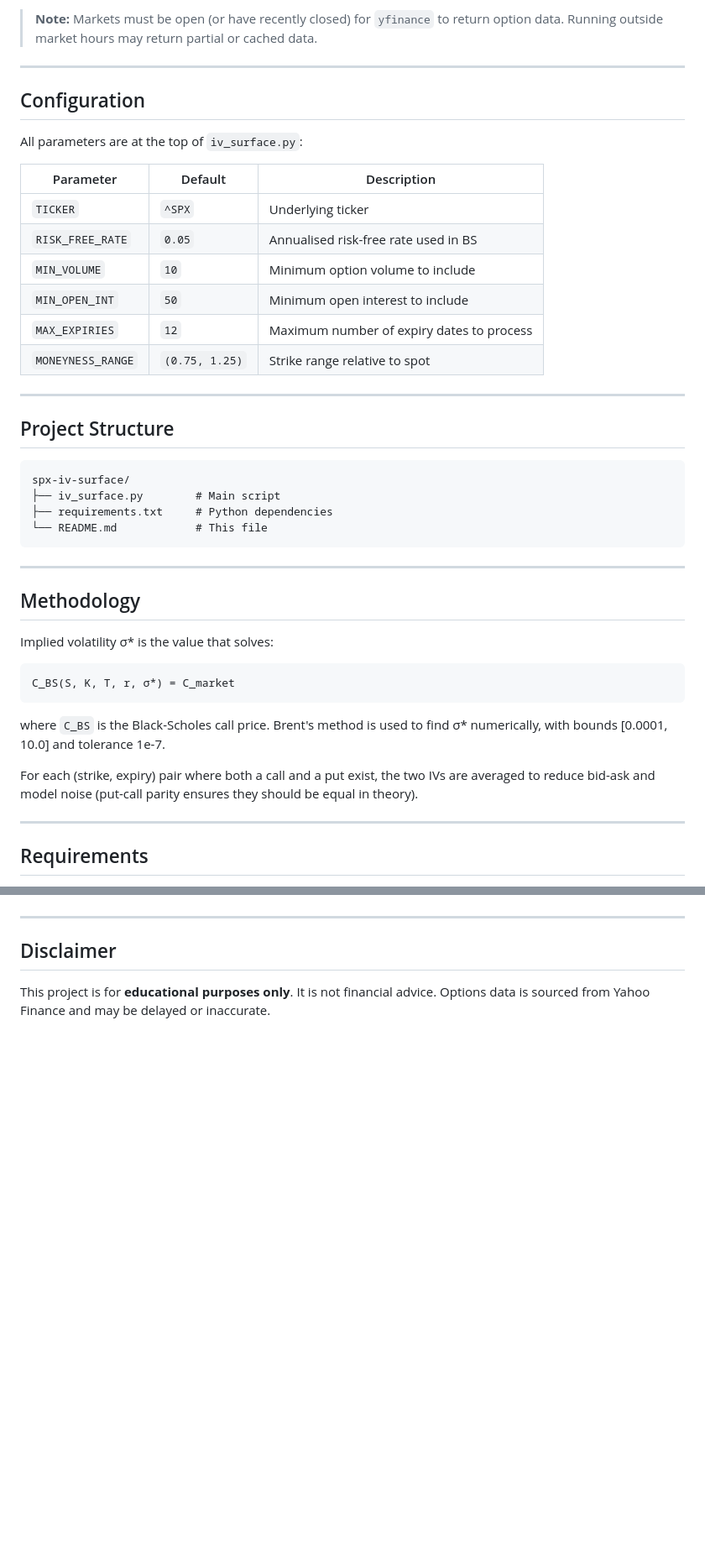
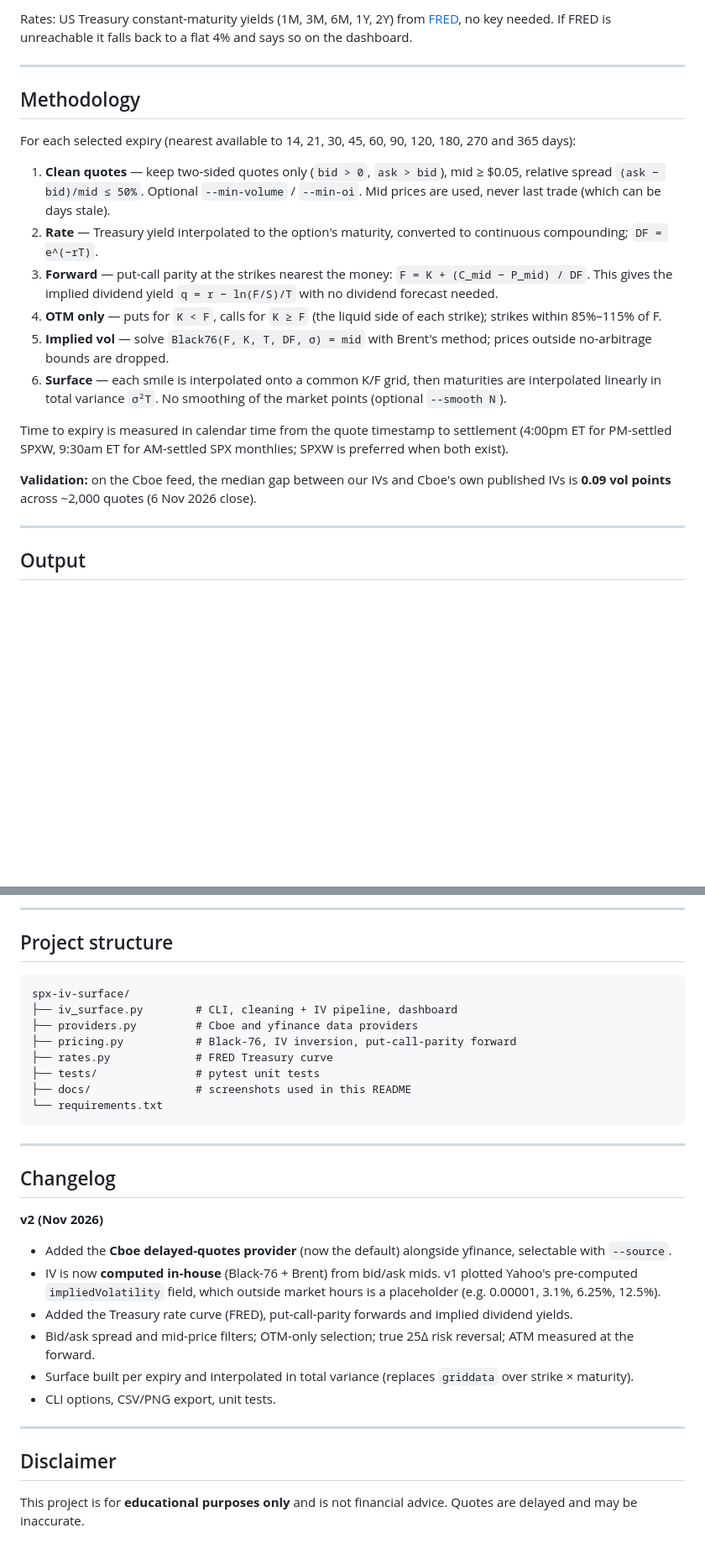
Before and after one commit to spenryhencer/spx-iv-surface, a Markdown page: README.md, 2 parts joined by grey strips. Shown at 84% size. GitHub-like rendering; blank space fills up the shorter version.

````diff
--- a/README.md
+++ b/README.md
@@ -59,46 +33,23 @@ The script will:
-> **Note:** Markets must be open (or have recently closed) for `yfinance` to return option data. Running outside market hours may return partial or cached data.
-
----
-
-## Configuration
-
-All parameters are at the top of `iv_surface.py`:
-
-| Parameter | Default | Description |
-|---|---|---|
-| `TICKER` | `^SPX` | Underlying ticker |
-| `RISK_FREE_RATE` | `0.05` | Annualised risk-free rate used in BS |
-| `MIN_VOLUME` | `10` | Minimum option volume to include |
-| `MIN_OPEN_INT` | `50` | Minimum open interest to include |
-| `MAX_EXPIRIES` | `12` | Maximum number of expiry dates to process |
-| `MONEYNESS_RANGE` | `(0.75, 1.25)` | Strike range relative to spot |
-
----
-
-## Project Structure
-
-```
-spx-iv-surface/
-├── iv_surface.py        # Main script
-├── requirements.txt     # Python dependencies
-└── README.md            # This file
-```
+Rates: US Treasury constant-maturity yields (1M, 3M, 6M, 1Y, 2Y) from [FRED](https://fred.stlouisfed.org/), no key needed. If FRED is unreachable it falls back to a flat 4% and says so on the dashboard.
 
 ---
 
 ## Methodology
 
-Implied volatility σ* is the value that solves:
+For each selected expiry (nearest available to 14, 21, 30, 45, 60, 90, 120, 180, 270 and 365 days):
 
-```
-C_BS(S, K, T, r, σ*) = C_market
-```
+1. **Clean quotes** — keep two-sided quotes only (`bid > 0`, `ask > bid`), mid ≥ $0.05, relative spread `(ask − bid)/mid ≤ 50%`. Optional `--min-volume` / `--min-oi`. Mid prices are used, never last trade (which can be days stale).
+2. **Rate** — Treasury yield interpolated to the option's maturity, converted to continuous compounding; `DF = e^(−rT)`.
+3. **Forward** — put-call parity at the strikes nearest the money: `F = K + (C_mid − P_mid) / DF`. This gives the implied dividend yield `q = r − ln(F/S)/T` with no dividend forecast needed.
+4. **OTM only** — puts for `K < F`, calls for `K ≥ F` (the liquid side of each strike); strikes within 85%–115% of F.
+5. **Implied vol** — solve `Black76(F, K, T, DF, σ) = mid` with Brent's method; prices outside no-arbitrage bounds are dropped.
+6. **Surface** — each smile is interpolated onto a common K/F grid, then maturities are interpolated linearly in total variance `σ²T`. No smoothing of the market points (optional `--smooth N`).
 
-where `C_BS` is the Black-Scholes call price. Brent's method is used to find σ* numerically, with bounds [0.0001, 10.0] and tolerance 1e-7.
+Time to expiry is measured in calendar time from the quote timestamp to settlement (4:00pm ET for PM-settled SPXW, 9:30am ET for AM-settled SPX monthlies; SPXW is preferred when both exist).
 
-For each (strike, expiry) pair where both a call and a put exist, the two IVs are averaged to reduce bid-ask and model noise (put-call parity ensures they should be equal in theory).
+**Validation:** on the Cboe feed, the median gap between our IVs and Cboe's own published IVs is **0.09 vol points** across ~2,000 quotes (6 Nov 2026 close).
 
 ---
 
-## Requirements
+## Output
 
@@ -107,6 +94,32 @@ For each (strike, expiry) pair where both a call and a put exist, the two IVs ar
+---
+
+## Project structure
+
+```
+spx-iv-surface/
+├── iv_surface.py        # CLI, cleaning + IV pipeline, dashboard
+├── providers.py         # Cboe and yfinance data providers
+├── pricing.py           # Black-76, IV inversion, put-call-parity forward
+├── rates.py             # FRED Treasury curve
+├── tests/               # pytest unit tests
+├── docs/                # screenshots used in this README
+└── requirements.txt
+```
+
+---
+
+## Changelog
+
+**v2 (Nov 2026)**
+- Added the **Cboe delayed-quotes provider** (now the default) alongside yfinance, selectable with `--source`.
+- IV is now **computed in-house** (Black-76 + Brent) from bid/ask mids. v1 plotted Yahoo's pre-computed `impliedVolatility` field, which outside market hours is a placeholder (e.g. 0.00001, 3.1%, 6.25%, 12.5%).
+- Added the Treasury rate curve (FRED), put-call-parity forwards and implied dividend yields.
+- Bid/ask spread and mid-price filters; OTM-only selection; true 25Δ risk reversal; ATM measured at the forward.
+- Surface built per expiry and interpolated in total variance (replaces `griddata` over strike × maturity).
+- CLI options, CSV/PNG export, unit tests.
 
 ---
 
 ## Disclaimer
 
-This project is for **educational purposes only**. It is not financial advice. Options data is sourced from Yahoo Finance and may be delayed or inaccurate.
+This project is for **educational purposes only** and is not financial advice. Quotes are delayed and may be inaccurate.
````
Also changed, not shown: other parts of README.md (+57 -47 lines), docs/smiles.png (added), docs/surface.png (added), docs/term_structure.png (added), 6 other files.
